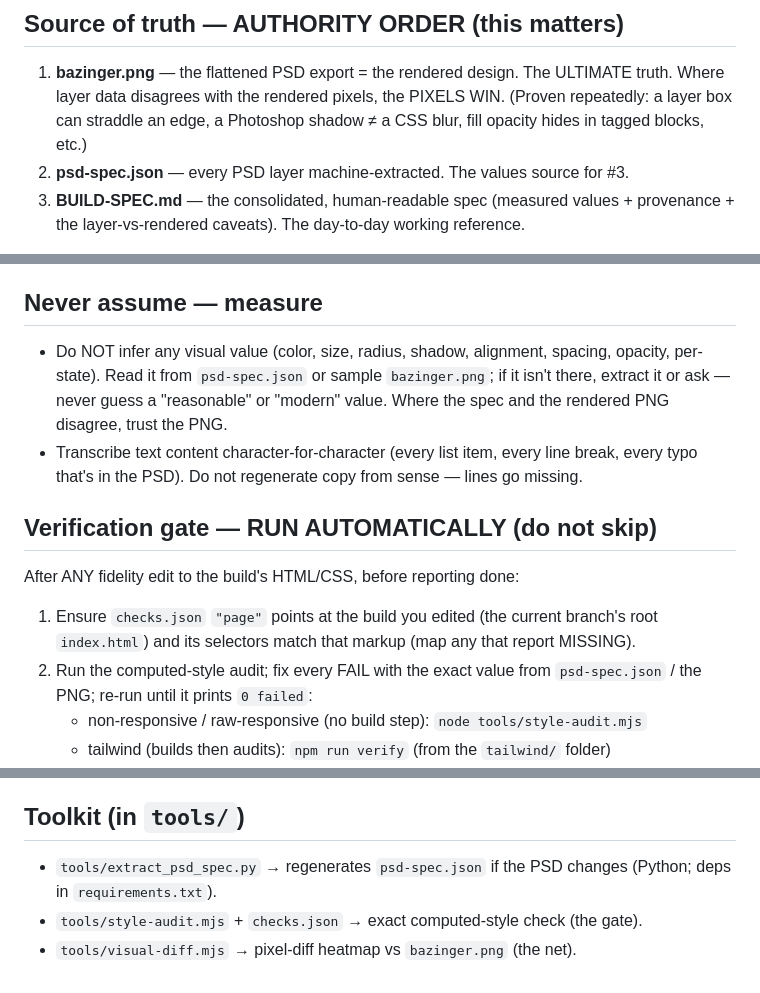
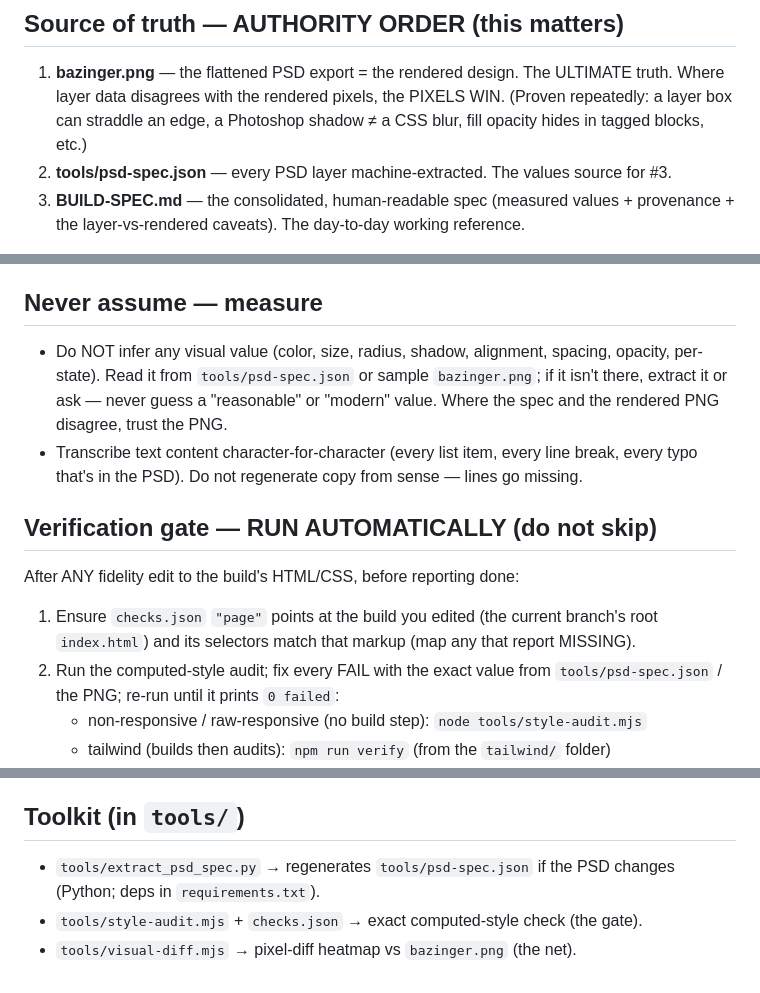
Before and after one commit to adsumit/bazinger-psd-to-html, a Markdown page: CLAUDE.md, 3 parts joined by grey strips. Rendered like a GitHub page.

Commit message:
docs(claude): point psd-spec.json refs to tools/psd-spec.json

```diff
--- a/CLAUDE.md
+++ b/CLAUDE.md
@@ -22,7 +22,7 @@
    truth. Where layer data disagrees with the rendered pixels, the PIXELS WIN. (Proven
    repeatedly: a layer box can straddle an edge, a Photoshop shadow ≠ a CSS blur, fill
    opacity hides in tagged blocks, etc.)
-2. **psd-spec.json** — every PSD layer machine-extracted. The values source for #3.
+2. **tools/psd-spec.json** — every PSD layer machine-extracted. The values source for #3.
 3. **BUILD-SPEC.md** — the consolidated, human-readable spec (measured values +
    provenance + the layer-vs-rendered caveats). The day-to-day working reference.
 - The PSD/PNG is the design. The original `style.css` and earlier hand-tweaks are NOT
@@ -41,7 +41,7 @@
 
 ## Never assume — measure
 - Do NOT infer any visual value (color, size, radius, shadow, alignment, spacing,
-  opacity, per-state). Read it from `psd-spec.json` or sample `bazinger.png`; if it
+  opacity, per-state). Read it from `tools/psd-spec.json` or sample `bazinger.png`; if it
   isn't there, extract it or ask — never guess a "reasonable" or "modern" value. Where
   the spec and the rendered PNG disagree, trust the PNG.
 - Transcribe text content character-for-character (every list item, every line break,
@@ -52,7 +52,7 @@ After ANY fidelity edit to the build's HTML/CSS, before reporting done:
 1. Ensure `checks.json` `"page"` points at the build you edited (the current branch's
    root `index.html`) and its selectors match that markup (map any that report MISSING).
 2. Run the computed-style audit; fix every FAIL with the exact value from
-   `psd-spec.json` / the PNG; re-run until it prints `0 failed`:
+   `tools/psd-spec.json` / the PNG; re-run until it prints `0 failed`:
    - non-responsive / raw-responsive (no build step):  `node tools/style-audit.mjs`
    - tailwind (builds then audits):  `npm run verify`  (from the `tailwind/` folder)
 3. Run the visual net: `node tools/visual-diff.mjs index.html bazinger.png`; open `tools/diff/diff.png`;
@@ -65,7 +65,7 @@ After ANY fidelity edit to the build's HTML/CSS, before reporting done:
   the computed-style values are unchanged.)
 
 ## Toolkit (in `tools/`)
-- `tools/extract_psd_spec.py` → regenerates `psd-spec.json` if the PSD changes (Python; deps
+- `tools/extract_psd_spec.py` → regenerates `tools/psd-spec.json` if the PSD changes (Python; deps
   in `requirements.txt`).
 - `tools/style-audit.mjs` + `checks.json` → exact computed-style check (the gate).
 - `tools/visual-diff.mjs` → pixel-diff heatmap vs `bazinger.png` (the net).
```
